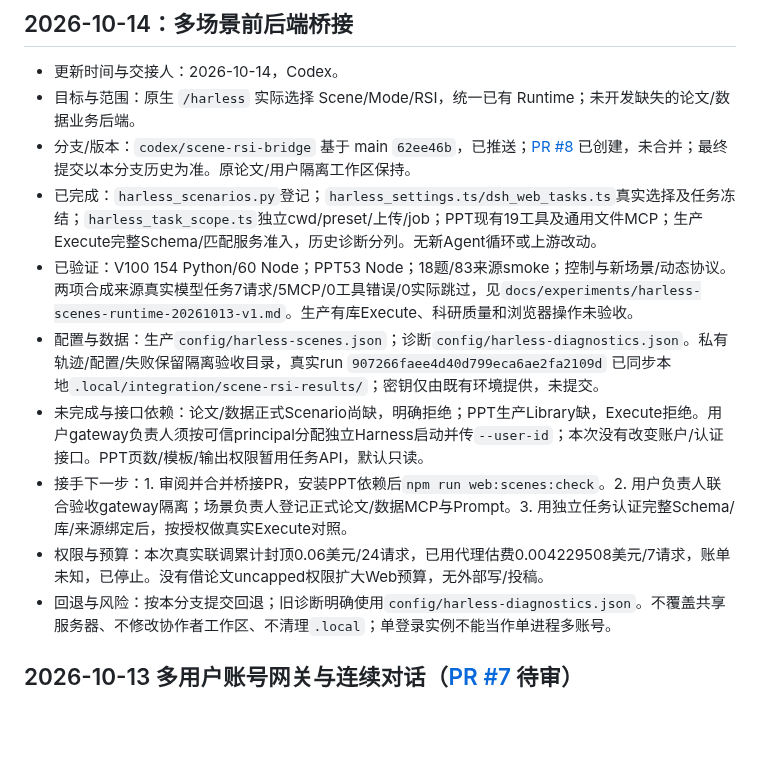
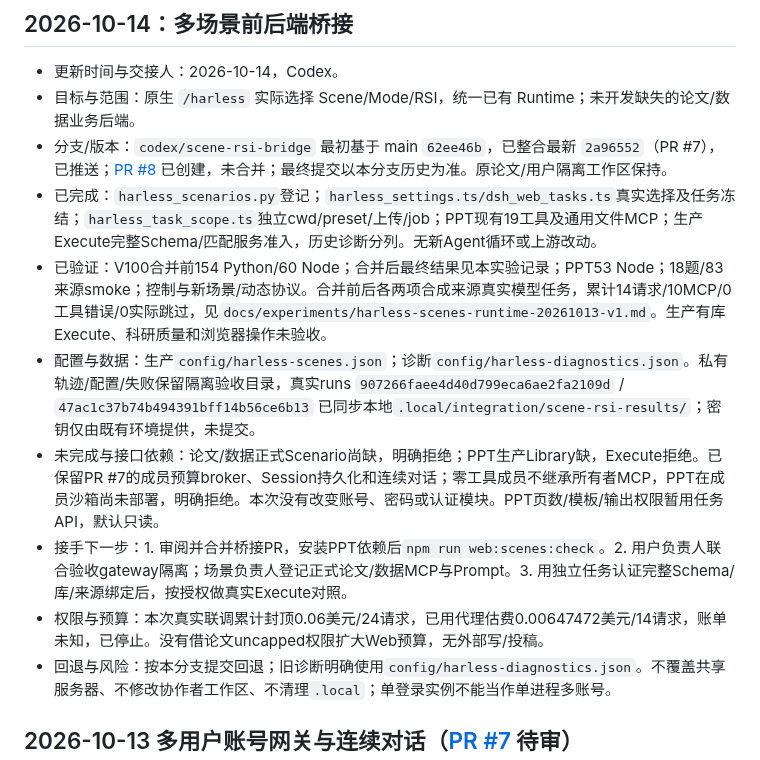
Before and after one commit to jingyio/DeepSeek-Harless, a Markdown page: docs/handoffs/main.md, the part around the change. Drawn GitHub-style; blank space fills up the shorter version.

```diff
--- a/docs/handoffs/main.md
+++ b/docs/handoffs/main.md
@@ -4,13 +4,13 @@
 
 - 更新时间与交接人：2026-10-14，Codex。
 - 目标与范围：原生 `/harless` 实际选择 Scene/Mode/RSI，统一已有 Runtime；未开发缺失的论文/数据业务后端。
-- 分支/版本：`codex/scene-rsi-bridge` 基于 main `62ee46b`，已推送；[PR #8](https://github.com/jingyio/DeepSeek-Harless/pull/8) 已创建，未合并；最终提交以本分支历史为准。原论文/用户隔离工作区保持。
+- 分支/版本：`codex/scene-rsi-bridge` 最初基于 main `62ee46b`，已整合最新 `2a96552`（PR #7），已推送；[PR #8](https://github.com/jingyio/DeepSeek-Harless/pull/8) 已创建，未合并；最终提交以本分支历史为准。原论文/用户隔离工作区保持。
 - 已完成：`harless_scenarios.py`登记；`harless_settings.ts/dsh_web_tasks.ts`真实选择及任务冻结；`harless_task_scope.ts`独立cwd/preset/上传/job；PPT现有19工具及通用文件MCP；生产Execute完整Schema/匹配服务准入，历史诊断分列。无新Agent循环或上游改动。
-- 已验证：V100 154 Python/60 Node；PPT53 Node；18题/83来源smoke；控制与新场景/动态协议。两项合成来源真实模型任务7请求/5MCP/0工具错误/0实际跳过，见`docs/experiments/harless-scenes-runtime-20261013-v1.md`。生产有库Execute、科研质量和浏览器操作未验收。
-- 配置与数据：生产`config/harless-scenes.json`；诊断`config/harless-diagnostics.json`。私有轨迹/配置/失败保留隔离验收目录，真实run `907266faee4d40d799eca6ae2fa2109d` 已同步本地`.local/integration/scene-rsi-results/`；密钥仅由既有环境提供，未提交。
-- 未完成与接口依赖：论文/数据正式Scenario尚缺，明确拒绝；PPT生产Library缺，Execute拒绝。用户gateway负责人须按可信principal分配独立Harness启动并传`--user-id`；本次没有改变账户/认证接口。PPT页数/模板/输出权限暂用任务API，默认只读。
+- 已验证：V100合并前154 Python/60 Node；合并后最终结果见本实验记录；PPT53 Node；18题/83来源smoke；控制与新场景/动态协议。合并前后各两项合成来源真实模型任务，累计14请求/10MCP/0工具错误/0实际跳过，见`docs/experiments/harless-scenes-runtime-20261013-v1.md`。生产有库Execute、科研质量和浏览器操作未验收。
+- 配置与数据：生产`config/harless-scenes.json`；诊断`config/harless-diagnostics.json`。私有轨迹/配置/失败保留隔离验收目录，真实runs `907266faee4d40d799eca6ae2fa2109d` / `47ac1c37b74b494391bff14b56ce6b13` 已同步本地`.local/integration/scene-rsi-results/`；密钥仅由既有环境提供，未提交。
+- 未完成与接口依赖：论文/数据正式Scenario尚缺，明确拒绝；PPT生产Library缺，Execute拒绝。已保留PR #7的成员预算broker、Session持久化和连续对话；零工具成员不继承所有者MCP，PPT在成员沙箱尚未部署，明确拒绝。本次没有改变账号、密码或认证模块。PPT页数/模板/输出权限暂用任务API，默认只读。
 - 接手下一步：1. 审阅并合并桥接PR，安装PPT依赖后`npm run web:scenes:check`。2. 用户负责人联合验收gateway隔离；场景负责人登记正式论文/数据MCP与Prompt。3. 用独立任务认证完整Schema/库/来源绑定后，按授权做真实Execute对照。
-- 权限与预算：本次真实联调累计封顶0.06美元/24请求，已用代理估费0.004229508美元/7请求，账单未知，已停止。没有借论文uncapped权限扩大Web预算，无外部写/投稿。
+- 权限与预算：本次真实联调累计封顶0.06美元/24请求，已用代理估费0.00647472美元/14请求，账单未知，已停止。没有借论文uncapped权限扩大Web预算，无外部写/投稿。
 - 回退与风险：按本分支提交回退；旧诊断明确使用`config/harless-diagnostics.json`。不覆盖共享服务器、不修改协作者工作区、不清理`.local`；单登录实例不能当作单进程多账号。
 
 
```
Also changed, not shown: docs/experiments/harless-scenes-runtime-20261013-v1.md (+16 -0 lines), docs/harless-controls.md (+2 -2 lines).
